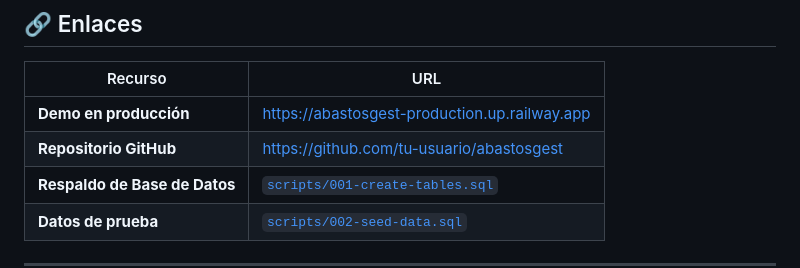
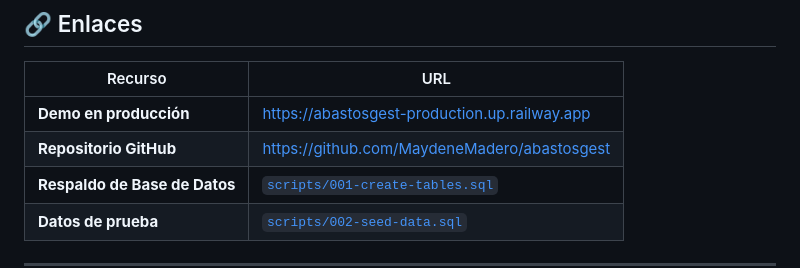
Before and after one commit to MaydeneMadero/abastosgest, a Markdown page: README.md, the part around the change. GitHub-like rendering.

Commit message:
Update GitHub repository link in README

```diff
--- a/README.md
+++ b/README.md
@@ -10,7 +10,7 @@
 | Recurso | URL |
 |---------|-----|
 | **Demo en producción** | https://abastosgest-production.up.railway.app |
-| **Repositorio GitHub** | https://github.com/tu-usuario/abastosgest |
+| **Repositorio GitHub** | https://github.com/MaydeneMadero/abastosgest |
 | **Respaldo de Base de Datos** | [`scripts/001-create-tables.sql`](scripts/001-create-tables.sql) |
 | **Datos de prueba** | [`scripts/002-seed-data.sql`](scripts/002-seed-data.sql) |
 
```
